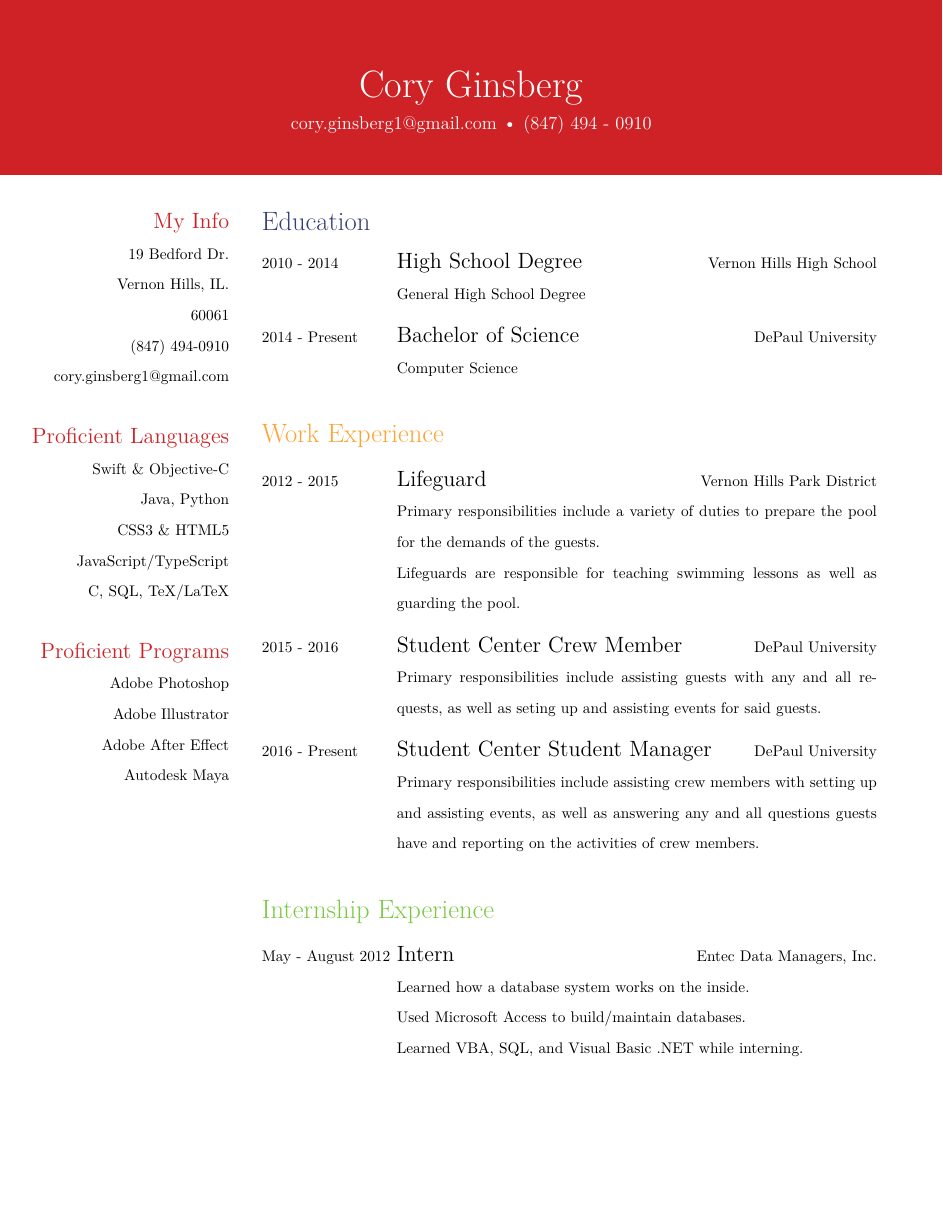
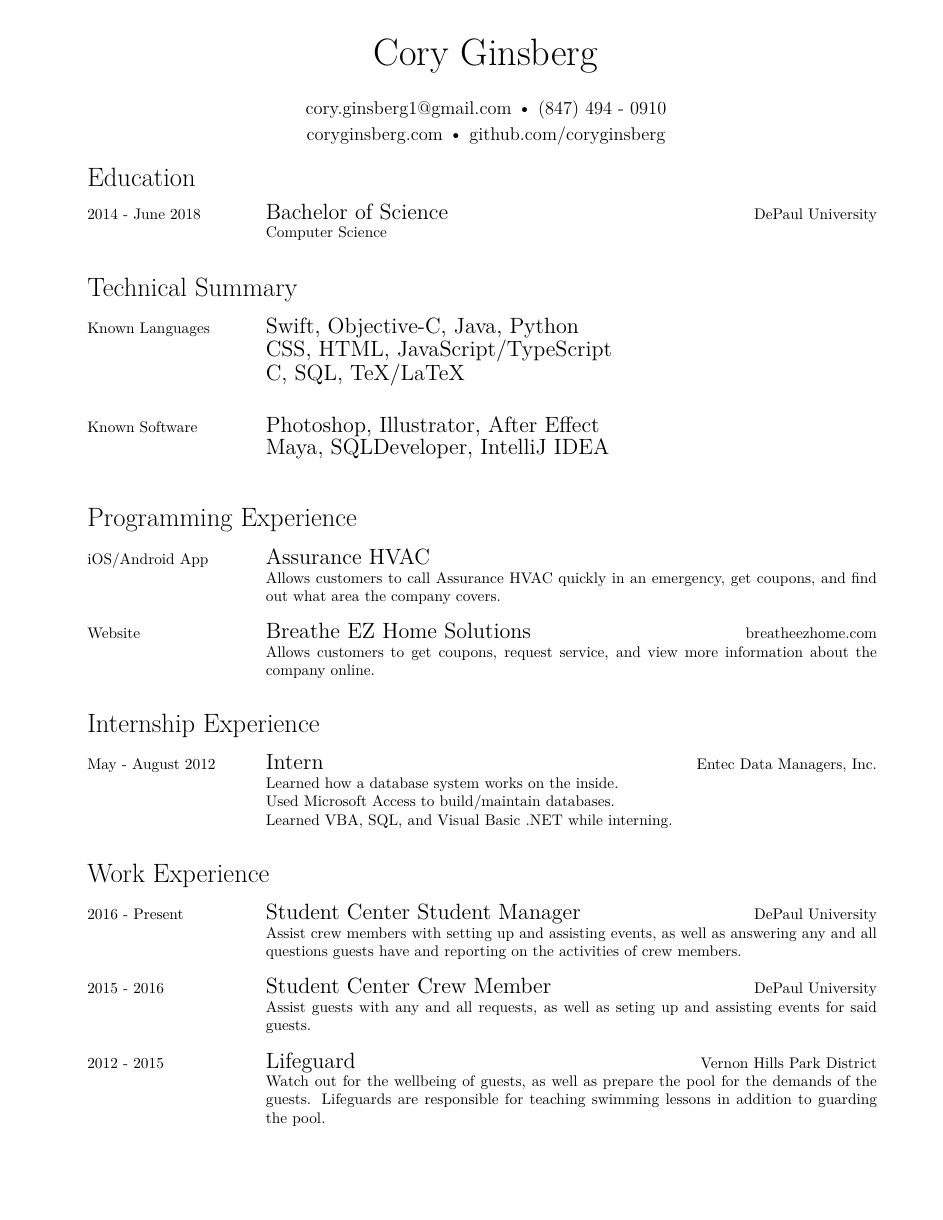
Before and after one commit to coryginsberg/resume, a LaTeX CV (resume.tex, which reads resume-class.cls): the whole page. The pictures show the PDF file Resume.pdf that the author committed with the source.

Commit message:
Changed most of document per advisor's recommendations.

```diff
--- a/resume-class.cls
+++ b/resume-class.cls
@@ -88,14 +92,13 @@
 \newcommand\Color{
   \color{
       \ifcase\value{ColorCounter}
-      blue\or%
-      orange\or%
-      green\or%
-      purple\or%
-      red\or%
-      brown\else%
-      headercolor%
-      \fi%
+      blue\or
+      orange\or
+      green\or
+      purple\or
+      red\else
+      brown
+     \fi
   }
 }
 
--- a/resume.tex
+++ b/resume.tex
@@ -1,46 +1,15 @@
 %!TEX TS-program = xelatex
 \documentclass[]{resume-class}
 
-\usepackage{setspace}
-\usepackage{lipsum}
-
-\begin{document}
+\begin{document}`
 \header{Cory Ginsberg}
        {cory.ginsberg1@gmail.com \textbullet \hspace{0.01cm} (847) 494 - 0910}
-
-\doublespacing
-
-% In the aside, each new line forces a line break
-\begin{aside}
-  \section{My Info}
-    19 Bedford Dr.
-    Vernon Hills, IL.
-    60061
-    (847) 494-0910
-    cory.ginsberg1@gmail.com
-  \section{Proficient Languages}
-    Swift \& Objective-C
-    Java, Python
-    CSS3 \& HTML5
-    JavaScript/TypeScript
-    C, SQL, TeX/LaTeX
-  \section{Proficient Programs}
-    Adobe Photoshop
-    Adobe Illustrator
-    Adobe After Effect
-    Autodesk Maya
-\end{aside}
+       {coryginsberg.com \textbullet \hspace{0.01cm} github.com/coryginsberg}
 
 \section{Education}
-
     \begin{entrylist}
         \entry
-    {2010 - 2014}
-    {High School Degree}
-    {Vernon Hills High School}
-    {General High School Degree}
-  \entry
-    {2014 - Present}
+            {2014 - June 2018}
             {Bachelor of Science}
             {DePaul University}
             {Computer Science}
@@ -50,3 +18,4 @@
 
+\section{Technical Summary}
     \begin{entrylist}
         \entry
@@ -56,2 +22,2 @@
-    {Primary responsibilities include a variety of duties to prepare the pool for the demands of the guests.\\
-Lifeguards are responsible for teaching swimming lessons as well as guarding the pool.}
+            {Known Languages}
+            {Swift, Objective-C, Java, Python\\CSS, HTML, JavaScript/TypeScript\\ C, SQL, TeX/LaTeX}
@@ -58 +26,9 @@ Lifeguards are responsible for teaching swimming lessons as well as guarding the
         \entry
+            {Known Software}
+            {Photoshop, Illustrator, After Effect\\Maya, SQLDeveloper, IntelliJ IDEA} % !!Only put the last ones on resumes that are going to gaming companies!! %
+            {}
+            {}
+    \end{entrylist}
+
+\section{Programming Experience}
+    \begin{entrylist}
@@ -63,2 +35,10 @@ Lifeguards are responsible for teaching swimming lessons as well as guarding the
         \entry
-    {2016 - Present}
+            {iOS/Android App}
+            {Assurance HVAC}
+            {}
+            {Allows customers to call Assurance HVAC quickly in an emergency, get coupons, and find out what area the company covers.}
+        \entry
+            {Website}
+            {Breathe EZ Home Solutions}
+            {breatheezhome.com}
+            {Allows customers to get coupons, request service, and view more information about the company online.}
@@ -79,3 +56,4 @@ Lifeguards are responsible for teaching swimming lessons as well as guarding the
             Learned VBA, SQL, and Visual Basic .NET while interning.}
     \end{entrylist}
 
+\section{Work Experience}
@@ -82 +76,5 @@ Lifeguards are responsible for teaching swimming lessons as well as guarding the
+            {Watch out for the wellbeing of guests, as well as prepare the pool for the demands of the guests.
+             Lifeguards are responsible for teaching swimming lessons in addition to guarding the pool.}
+    \end{entrylist}
+
 \end{document}
```
Also changed, not shown: Resume.pdf, resume-class.cls (82 more changed lines), resume.tex (29 more changed lines). Lines whose indentation alone changed are shown as unchanged.
